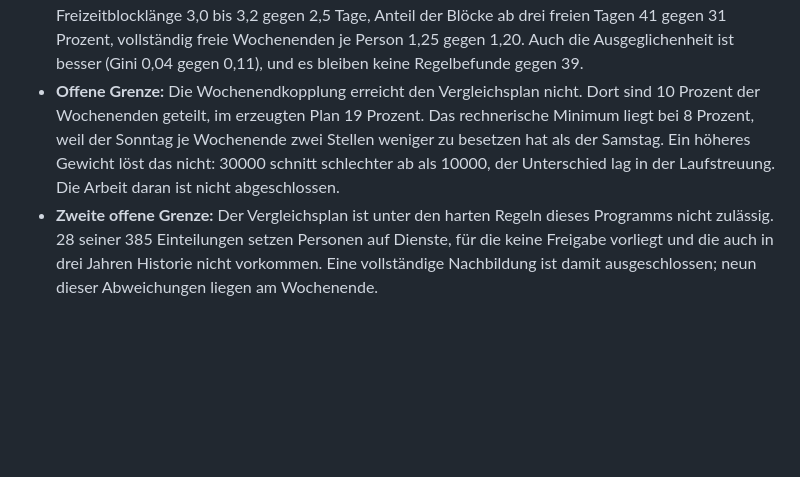
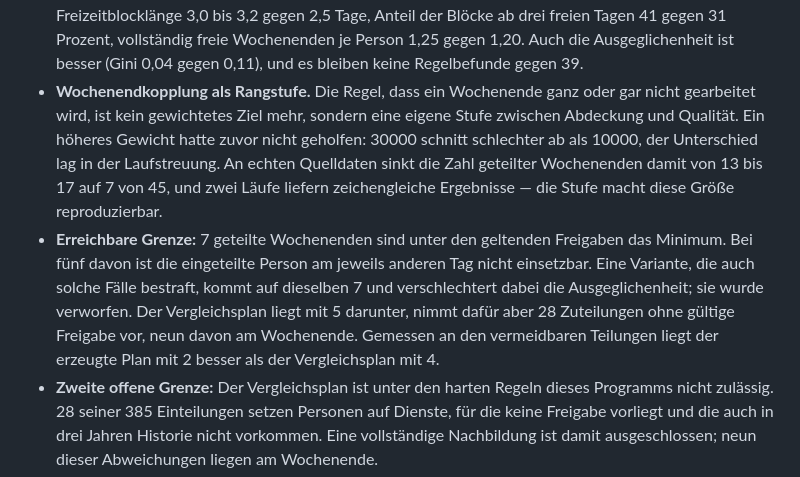
Before and after one commit to mschabhuettl/openschichtplaner5-generator, a Markdown page: docs/release-0.19.0.md, the part around the change. Rendered like a GitHub page; blank space fills up the shorter version.

Commit message:
0.19.0 vorbereiten: Freigabenotiz
Beschreibt die Wochenendkopplung als Rangstufe, das am Zweck geeichte
Blocklängenprofil, die Reparaturphase, die Freizeitkennzahlen und die
Vertragswochenstunden bei Tagesbasis. Nennt ausdrücklich die erreichbare Grenze
bei geteilten Wochenenden und ihren Grund.

```diff
--- a/docs/release-0.19.0.md
+++ b/docs/release-0.19.0.md
@@ -96,12 +96,21 @@ Gegen einen von Hand erstellten Vergleichsplan gemessen, blieben drei Unterschie
   Anteil der Blöcke ab drei freien Tagen 41 gegen 31 Prozent, vollständig freie
   Wochenenden je Person 1,25 gegen 1,20. Auch die Ausgeglichenheit ist besser
   (Gini 0,04 gegen 0,11), und es bleiben keine Regelbefunde gegen 39.
-- **Offene Grenze:** Die Wochenendkopplung erreicht den Vergleichsplan nicht. Dort
-  sind 10 Prozent der Wochenenden geteilt, im erzeugten Plan 19 Prozent. Das
-  rechnerische Minimum liegt bei 8 Prozent, weil der Sonntag je Wochenende zwei
-  Stellen weniger zu besetzen hat als der Samstag. Ein höheres Gewicht löst das
-  nicht: 30000 schnitt schlechter ab als 10000, der Unterschied lag in der
-  Laufstreuung. Die Arbeit daran ist nicht abgeschlossen.
+- **Wochenendkopplung als Rangstufe.** Die Regel, dass ein Wochenende ganz oder
+  gar nicht gearbeitet wird, ist kein gewichtetes Ziel mehr, sondern eine eigene
+  Stufe zwischen Abdeckung und Qualität. Ein höheres Gewicht hatte zuvor nicht
+  geholfen: 30000 schnitt schlechter ab als 10000, der Unterschied lag in der
+  Laufstreuung. An echten Quelldaten sinkt die Zahl geteilter Wochenenden damit
+  von 13 bis 17 auf 7 von 45, und zwei Läufe liefern zeichengleiche Ergebnisse —
+  die Stufe macht diese Größe reproduzierbar.
+- **Erreichbare Grenze:** 7 geteilte Wochenenden sind unter den geltenden
+  Freigaben das Minimum. Bei fünf davon ist die eingeteilte Person am jeweils
+  anderen Tag nicht einsetzbar. Eine Variante, die auch solche Fälle bestraft,
+  kommt auf dieselben 7 und verschlechtert dabei die Ausgeglichenheit; sie wurde
+  verworfen. Der Vergleichsplan liegt mit 5 darunter, nimmt dafür aber 28
+  Zuteilungen ohne gültige Freigabe vor, neun davon am Wochenende. Gemessen an
+  den vermeidbaren Teilungen liegt der erzeugte Plan mit 2 besser als der
+  Vergleichsplan mit 4.
 - **Zweite offene Grenze:** Der Vergleichsplan ist unter den harten Regeln dieses
   Programms nicht zulässig. 28 seiner 385 Einteilungen setzen Personen auf
   Dienste, für die keine Freigabe vorliegt und die auch in drei Jahren Historie
```
